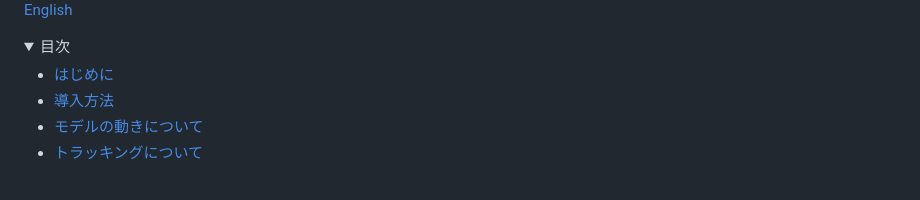
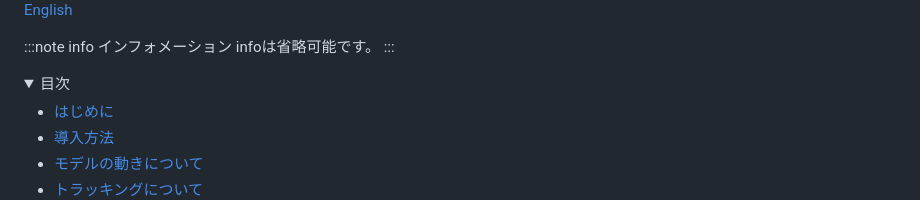
Before and after one commit to samirin33/Minecraft_skin_to_Live2D, a Markdown page: index.md, the part around the change. Drawn GitHub-style; folded sections open; blank space fills up the shorter version.

```diff
--- a/index.md
+++ b/index.md
@@ -1,6 +1,11 @@
 <img src="img/MStoLive2D_Logo.png" width="800px" alt="wavehand">
 
 [English](index_EN.md)
+
+:::note info
+インフォメーション
+infoは省略可能です。
+:::
 
 <details>
 
```
